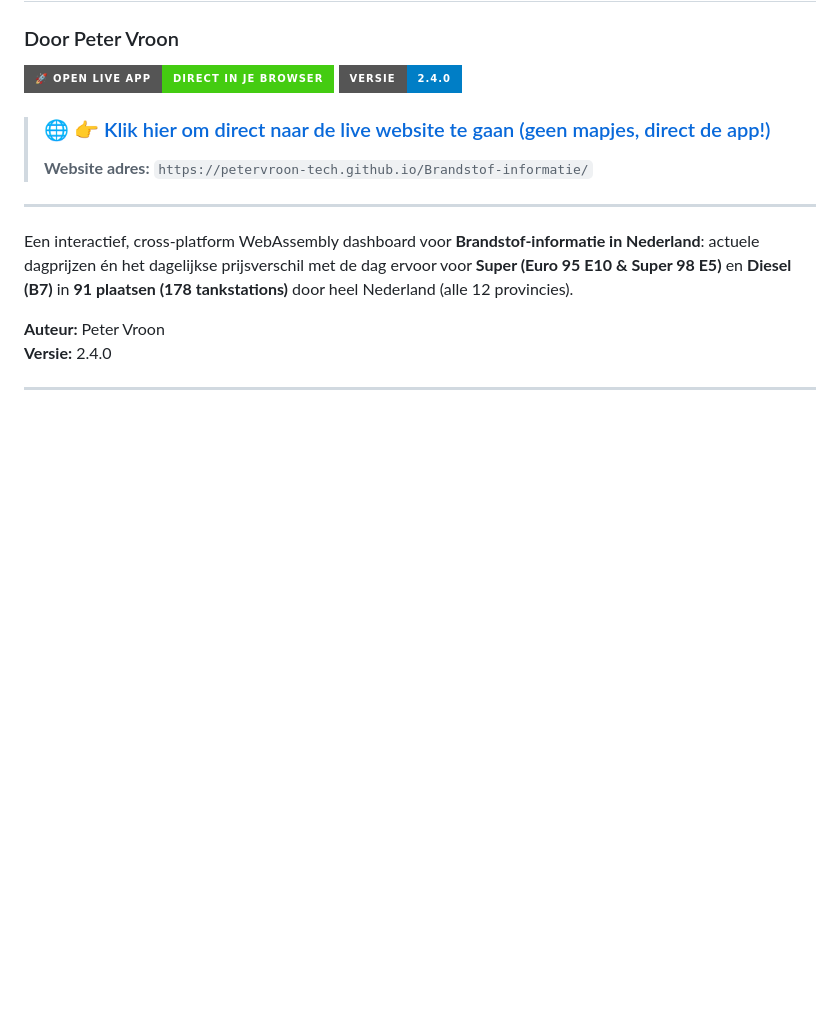
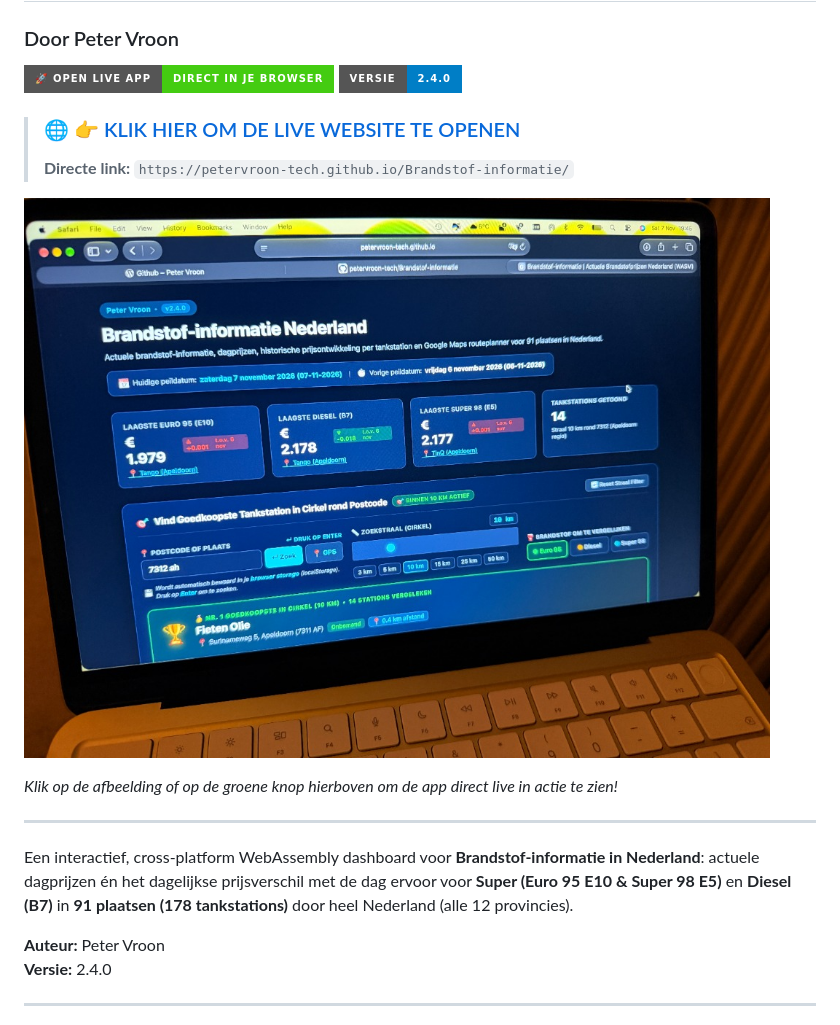
Before and after one commit to petervroon-tech/Brandstof-informatie, a Markdown page: README.md, the part around the change. Drawn GitHub-style; pictures changed too: preview.jpg (added); badges without logos; blank space fills up the shorter version.

Commit message:
Voeg visuele dashboard preview en directe doorklik toe aan README

```diff
--- a/README.md
+++ b/README.md
@@ -4,8 +4,12 @@
 [![Live Demo](https://img.shields.io/badge/🚀%20OPEN%20LIVE%20APP-Direct%20in%20je%20Browser-success?style=for-the-badge&logo=safari)](https://petervroon-tech.github.io/Brandstof-informatie/)
 [![Versie](https://img.shields.io/badge/Versie-2.4.0-blue?style=for-the-badge)](https://petervroon-tech.github.io/Brandstof-informatie/)
 
-> ### 🌐 [👉 Klik hier om direct naar de live website te gaan (geen mapjes, direct de app!)](https://petervroon-tech.github.io/Brandstof-informatie/)
-> **Website adres:** `https://petervroon-tech.github.io/Brandstof-informatie/`
+> ### 🌐 [👉 KLIK HIER OM DE LIVE WEBSITE TE OPENEN](https://petervroon-tech.github.io/Brandstof-informatie/)
+> **Directe link:** `https://petervroon-tech.github.io/Brandstof-informatie/`
+
+[![Brandstof-informatie Dashboard Preview](preview.jpg)](https://petervroon-tech.github.io/Brandstof-informatie/)
+
+*Klik op de afbeelding of op de groene knop hierboven om de app direct live in actie te zien!*
 
 ---
 
```
